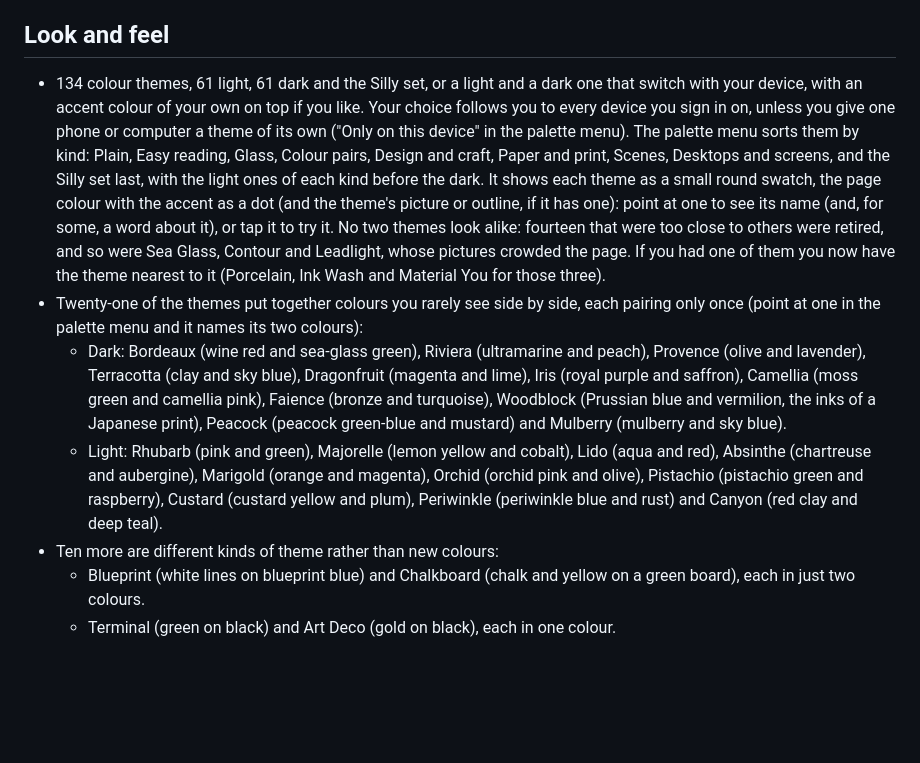
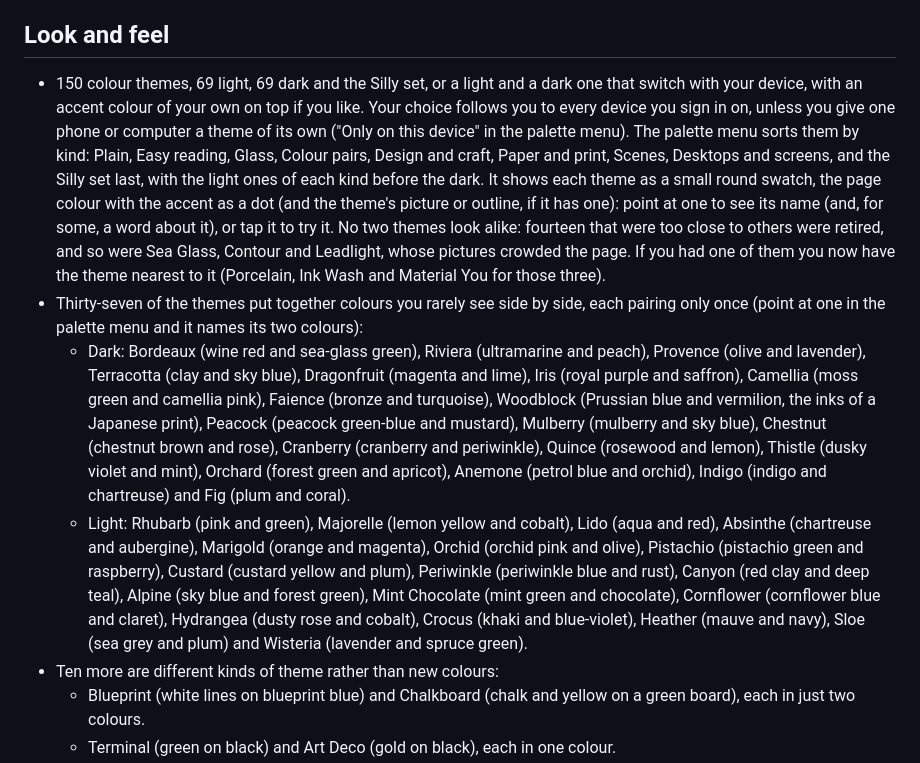
Before and after one commit to dagfinn2000/MyReads, a Markdown page: docs/FEATURES.md, the part around the change. Rendered like a GitHub page; blank space fills up the shorter version.

```diff
--- a/docs/FEATURES.md
+++ b/docs/FEATURES.md
@@ -444,7 +444,7 @@ tab goes away. You can also keep the house and leave the avatar out.
 
 ## Look and feel
 
-- 134 colour themes, 61 light, 61 dark and the Silly set, or a light
+- 150 colour themes, 69 light, 69 dark and the Silly set, or a light
   and a dark one that switch with your
   device, with an accent colour of your own on top if you like. Your
   choice follows you to every device you sign in on, unless you give one
@@ -460,7 +460,7 @@ tab goes away. You can also keep the house and leave the avatar out.
   Leadlight, whose pictures crowded the page. If you had one of them you
   now have the theme nearest to it (Porcelain, Ink Wash and Material You
   for those three).
-- Twenty-one of the themes put together colours you rarely see side by
+- Thirty-seven of the themes put together colours you rarely see side by
   side, each pairing only once (point at one in the palette menu and it
   names its two colours):
   - Dark: Bordeaux (wine red and sea-glass green), Riviera (ultramarine
@@ -468,14 +468,22 @@ tab goes away. You can also keep the house and leave the avatar out.
     blue), Dragonfruit (magenta and lime), Iris (royal purple and
     saffron), Camellia (moss green and camellia pink), Faience (bronze
     and turquoise), Woodblock (Prussian blue and vermilion, the inks of
-    a Japanese print), Peacock (peacock green-blue and mustard) and
-    Mulberry (mulberry and sky blue).
+    a Japanese print), Peacock (peacock green-blue and mustard), Mulberry
+    (mulberry and sky blue), Chestnut (chestnut brown and rose), Cranberry
+    (cranberry and periwinkle), Quince (rosewood and lemon), Thistle
+    (dusky violet and mint), Orchard (forest green and apricot), Anemone
+    (petrol blue and orchid), Indigo (indigo and chartreuse) and Fig (plum
+    and coral).
   - Light: Rhubarb (pink and green), Majorelle (lemon yellow and cobalt),
     Lido (aqua and red), Absinthe (chartreuse and aubergine), Marigold
     (orange and magenta), Orchid (orchid pink and olive), Pistachio
     (pistachio green and raspberry), Custard (custard yellow and plum),
-    Periwinkle (periwinkle blue and rust) and Canyon (red clay and deep
-    teal).
+    Periwinkle (periwinkle blue and rust), Canyon (red clay and deep
+    teal), Alpine (sky blue and forest green), Mint Chocolate (mint green
+    and chocolate), Cornflower (cornflower blue and claret), Hydrangea
+    (dusty rose and cobalt), Crocus (khaki and blue-violet), Heather
+    (mauve and navy), Sloe (sea grey and plum) and Wisteria (lavender and
+    spruce green).
 - Ten more are different kinds of theme rather than new colours:
   - Blueprint (white lines on blueprint blue) and Chalkboard (chalk and
     yellow on a green board), each in just two colours.
```
Also changed, not shown: README.md (+1 -1 lines), docs/themes.png, 3 other files.
